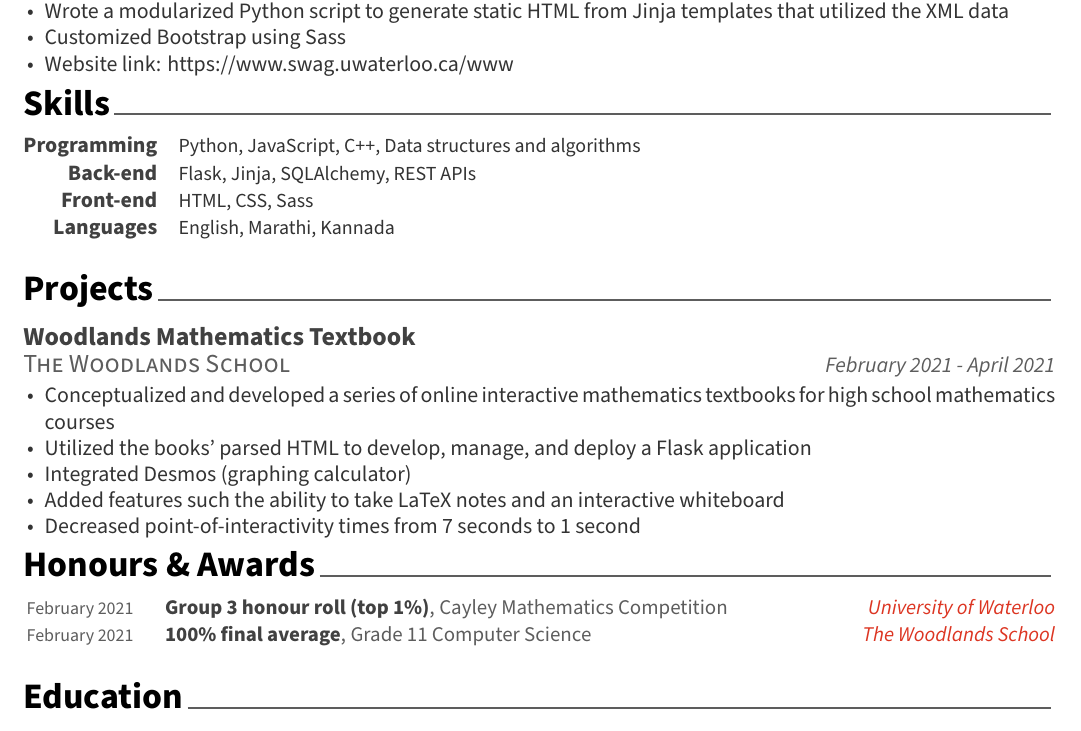
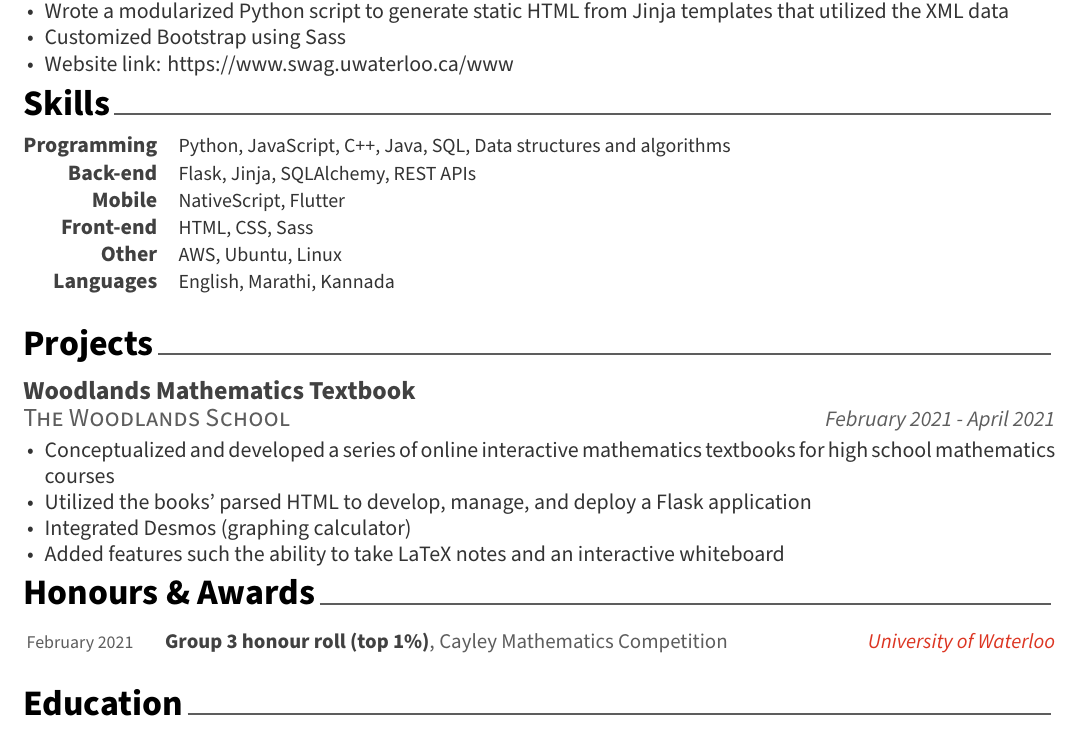
Before and after one commit to kach0w/resume, a LaTeX CV (resume.tex, which reads resume/honors.tex, resume/projects.tex, resume/skills.tex): part of the page, cut so that both start at the same text. Compiled offline with XeLaTeX.

Commit message:
Fix resume

```diff
--- a/resume/honors.tex
+++ b/resume/honors.tex
@@ -16,11 +16,4 @@
     {February 2021} % Date(s)
 
 %---------------------------------------------------------
-  \cvhonor
-    {100\% final average} % Award
-    {Grade 11 Computer Science} % Event
-    {The Woodlands School} % Location
-    {February 2021} % Date(s)
-
-%---------------------------------------------------------
 \end{cvhonors}
--- a/resume/projects.tex
+++ b/resume/projects.tex
@@ -21,7 +21,6 @@
         \item {Utilized the books' parsed HTML to develop, manage, and deploy a Flask application}
         \item {Integrated Desmos (graphing calculator)}
         \item {Added features such the ability to take LaTeX notes and an interactive whiteboard}
-        \item {Decreased point-of-interactivity times from 7 seconds to 1 second}
       \end{cvitems}
     ]
 
--- a/resume/skills.tex
+++ b/resume/skills.tex
@@ -12,7 +12,7 @@
 %---------------------------------------------------------
   \cvskill
     {Programming} % Category
-    {Python, JavaScript, C++, Data structures and algorithms} % Skills
+    {Python, JavaScript, C++, Java, SQL, Data structures and algorithms} % Skills
 
 %---------------------------------------------------------
   \cvskill
@@ -21,8 +21,19 @@
 
 %---------------------------------------------------------
   \cvskill
+    {Mobile} % Category
+    {NativeScript, Flutter} % Skills
+
+%---------------------------------------------------------
+  \cvskill
     {Front-end} % Category
     {HTML, CSS, Sass} % Skills
+
+%---------------------------------------------------------
+  \cvskill
+    {Other} % Category
+    {AWS, Ubuntu, Linux} % Skills
+
 
 %---------------------------------------------------------
 
```
Also changed, not shown: resume.pdf.
